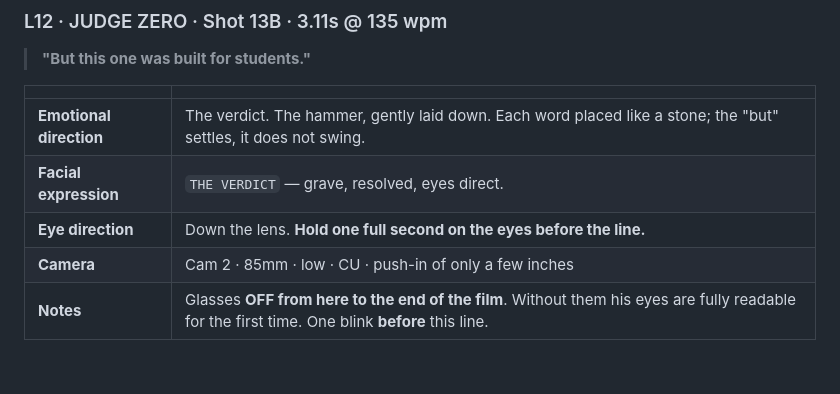
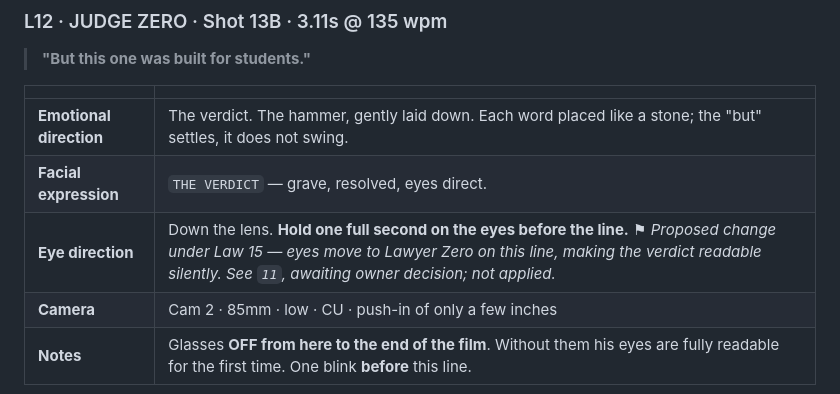
Before and after one commit to abdelrhmansherif847-dot/Si-Math-Ai, a Markdown page: docs/film/09_Dialogue_Package.md, the part around the change. GitHub-like rendering; blank space fills up the shorter version.

```diff
--- a/docs/film/09_Dialogue_Package.md
+++ b/docs/film/09_Dialogue_Package.md
@@ -190,7 +190,7 @@ stillness is the loudest choice available.*
 |---|---|
 | **Emotional direction** | The verdict. The hammer, gently laid down. Each word placed like a stone; the "but" settles, it does not swing. |
 | **Facial expression** | `THE VERDICT` — grave, resolved, eyes direct. |
-| **Eye direction** | Down the lens. **Hold one full second on the eyes before the line.** |
+| **Eye direction** | Down the lens. **Hold one full second on the eyes before the line.** ⚑ *Proposed change under Law 15 — eyes move to Lawyer Zero on this line, making the verdict readable silently. See `11`, awaiting owner decision; not applied.* |
 | **Camera** | Cam 2 · 85mm · low · CU · push-in of only a few inches |
 | **Notes** | Glasses **OFF from here to the end of the film**. Without them his eyes are fully readable for the first time. One blink **before** this line. |
 
```
Also changed, not shown: docs/film/00_MASTER_INDEX_AND_ASSET_LOCK.md (+27 -7 lines), docs/film/11_Directors_Charter.md (added, +128 -0 lines).
